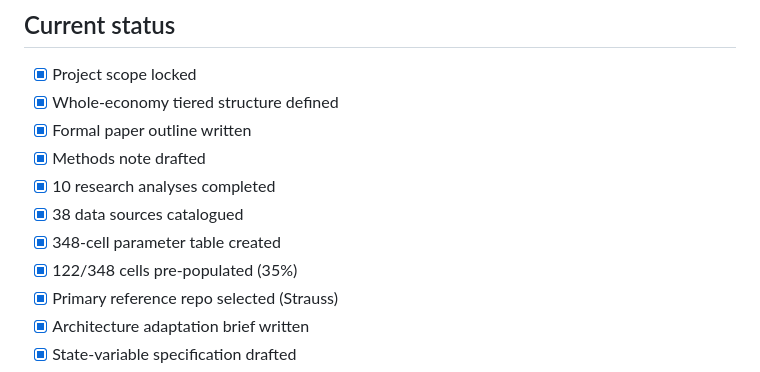
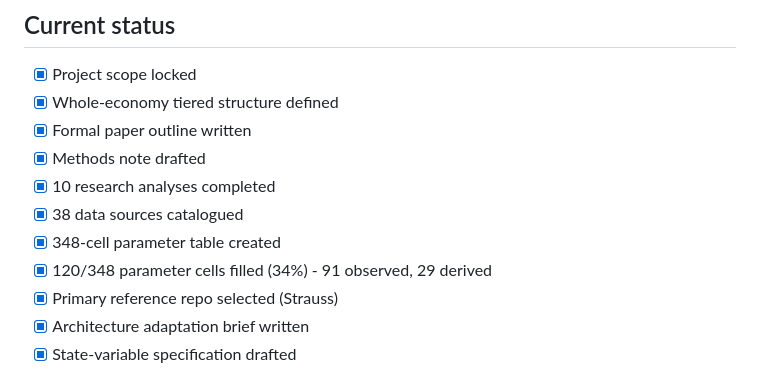
Before and after one commit to cknzraposo/aips, a Markdown page: README.md, the part around the change. Drawn GitHub-style.

```diff
--- a/README.md
+++ b/README.md
@@ -147,7 +147,7 @@ Tech stack is not yet decided. The methods and scope come first.
 - [x] 10 research analyses completed
 - [x] 38 data sources catalogued
 - [x] 348-cell parameter table created
-- [x] 122/348 cells pre-populated (35%)
+- [x] 120/348 parameter cells filled (34%) - 91 observed, 29 derived
 - [x] Primary reference repo selected (Strauss)
 - [x] Architecture adaptation brief written
 - [x] State-variable specification drafted
```
Also changed, not shown: STATE-VARIABLES.md (+2 -1 lines).
